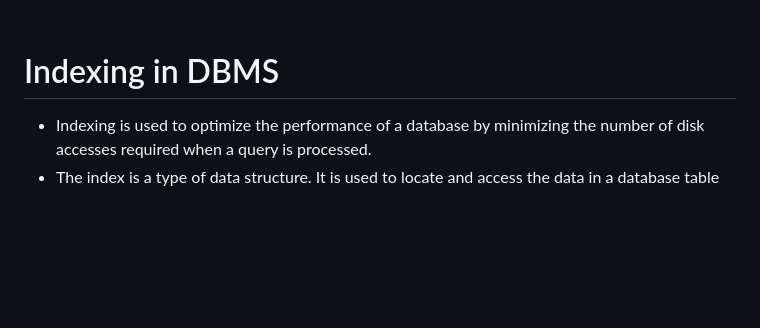
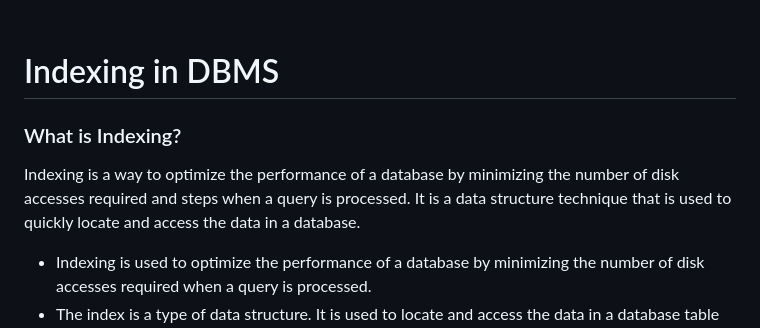
Before and after one commit to mushahadur/Daily-Learning, a Markdown page: README.md, the part around the change. GitHub-like rendering; blank space fills up the shorter version.

Commit message:
indexing

```diff
--- a/README.md
+++ b/README.md
@@ -2273,6 +2273,9 @@ $.ajaxSetup({
 
 # Indexing in DBMS<a name="indexing"></a>
 
+### What is Indexing?
+<p>Indexing is a way to optimize the performance of a database by minimizing the number of disk accesses required and steps when a query is processed. It is a data structure technique that is used to quickly locate and access the data in a database.</p>
+
 - Indexing is used to optimize the performance of a database by minimizing the number of disk accesses required when a query is processed.
 - The index is a type of data structure. It is used to locate and access the data in a database table quickly.
 
```
